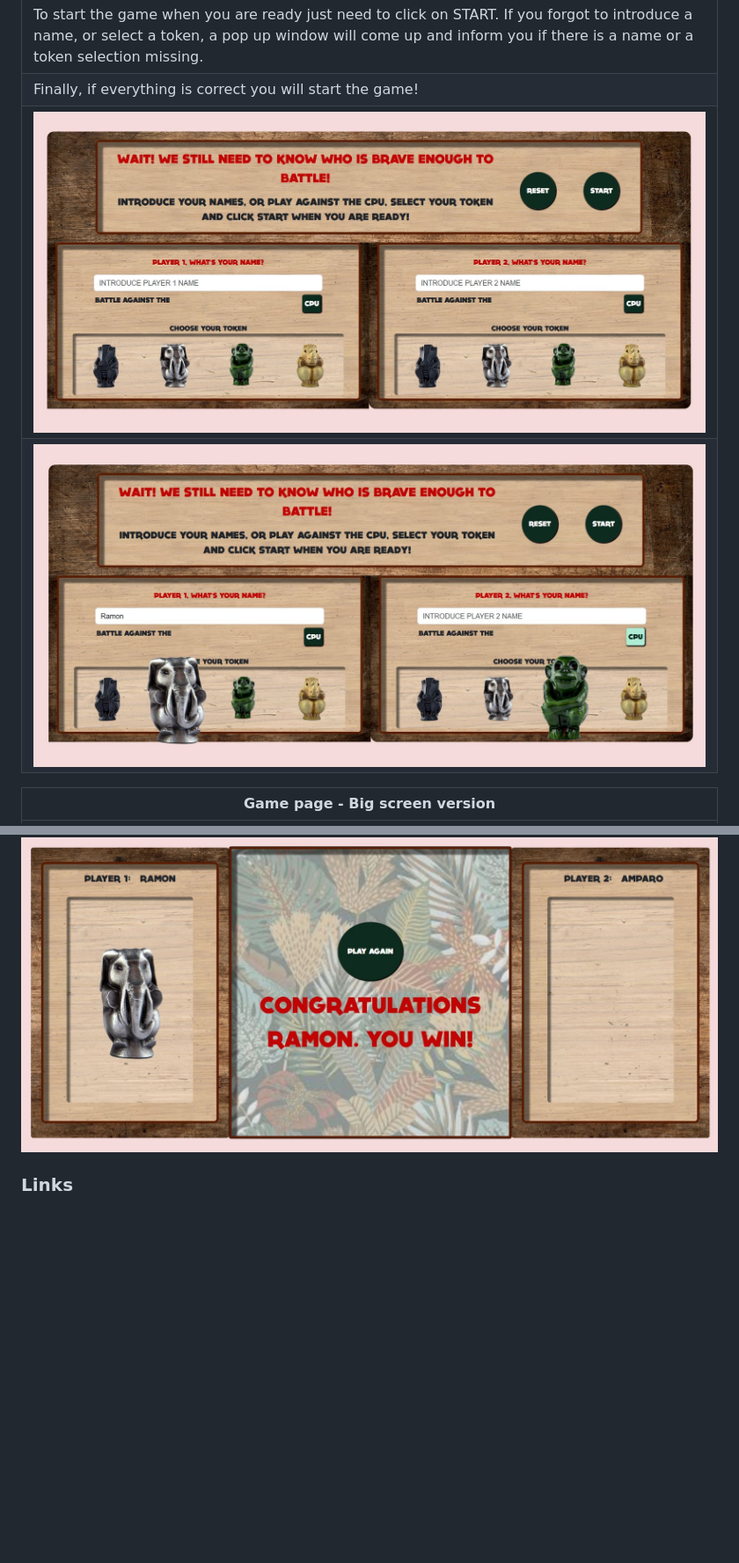
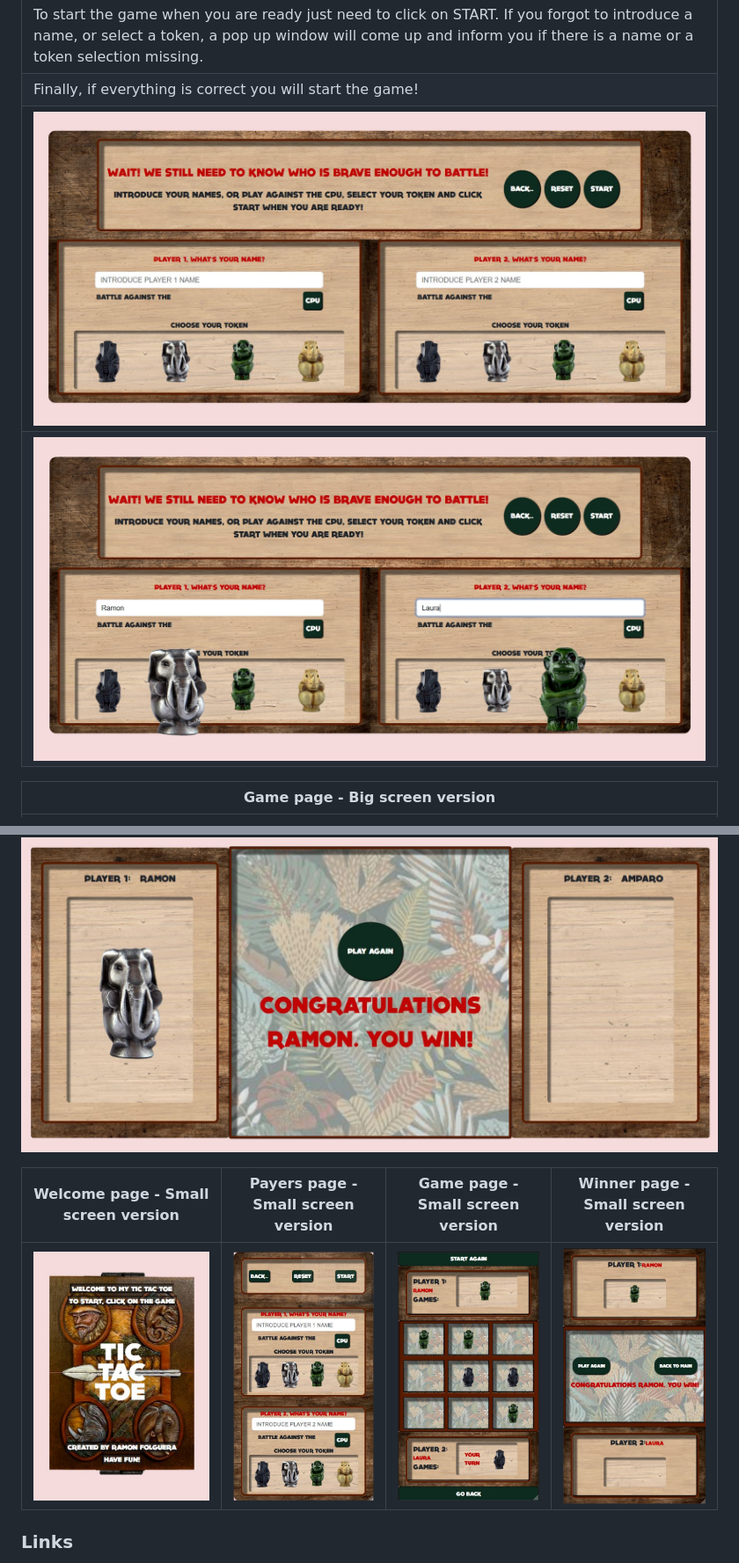
Before and after one commit to RamonFolguera/Tic-tac-toe-JavaScript-HTML-CSS, a Markdown page: README.md, 2 parts joined by grey strips. Shown: that part at 88% size. GitHub-like rendering; pictures changed too: img/screenshot10.JPG (added), img/screenshot11.JPG (added), img/screenshot12.JPG (added); blank space fills up the shorter version.

Commit message:
Fixed a bug with the reset button. Added small screen version screenshots to the ReadME

```diff
--- a/README.md
+++ b/README.md
@@ -58,7 +58,9 @@ To start the game when you are ready just need to click on START. If you forgot
 |This is the last page, where the winner recieves a congratulations message, and their token shows with a rotating effect. Players can click play again and add their win to the score counter, or click go back to main page.|
 ![image](./img/screenshot8.JPG)
 
-
+|Welcome page - Small screen version|Payers page - Small screen version|Game page - Small screen version|Winner page - Small screen version|
+|-|-|-|-|
+|![image](./img/screenshot12.JPG)|![image](./img/screenshot9.JPG)|![image](./img/screenshot10.JPG)|![image](./img/screenshot11.JPG)|
 
 ### Links
 
```
Also changed, not shown: 4 other files.
